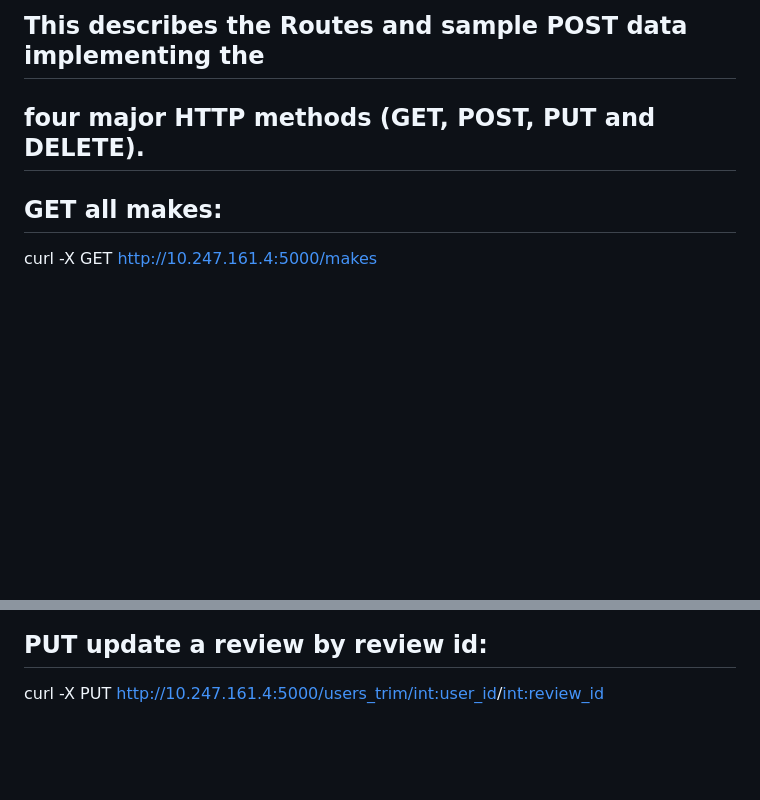
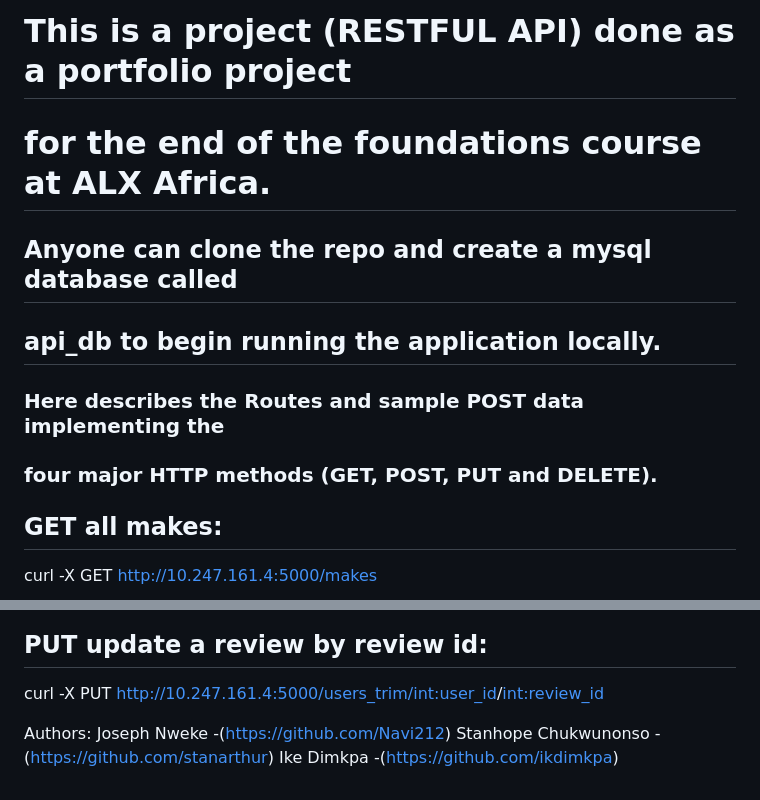
Before and after one commit to Navi212/portfolio-project-api, a Markdown page: README.md, 2 parts joined by grey strips. GitHub-like rendering; blank space fills up the shorter version.

```diff
--- a/README.md
+++ b/README.md
@@ -1,5 +1,13 @@
-## This describes the Routes and sample POST data implementing the
-## four major HTTP methods (GET, POST, PUT and DELETE).
+# This is a project (RESTFUL API) done as a portfolio project
+# for the end of the foundations course at ALX Africa.
+
+## Anyone can clone the repo and create a mysql database called
+## api_db to begin running the application locally.
+
+
+### Here describes the Routes and sample POST data implementing the
+### four major HTTP methods (GET, POST, PUT and DELETE).
+
 
 GET all makes:
 --------------
@@ -152,3 +160,9 @@ curl -X DELETE http://10.247.161.4:5000/users_trim/<int:review_id>
 PUT update a review by review id:
 ---------------------------------
 curl -X PUT http://10.247.161.4:5000/users_trim/<int:user_id>/<int:review_id>
+
+
+Authors:
+Joseph Nweke         -(https://github.com/Navi212)
+Stanhope Chukwunonso -(https://github.com/stanarthur)
+Ike Dimkpa	     -(https://github.com/ikdimkpa)
```
